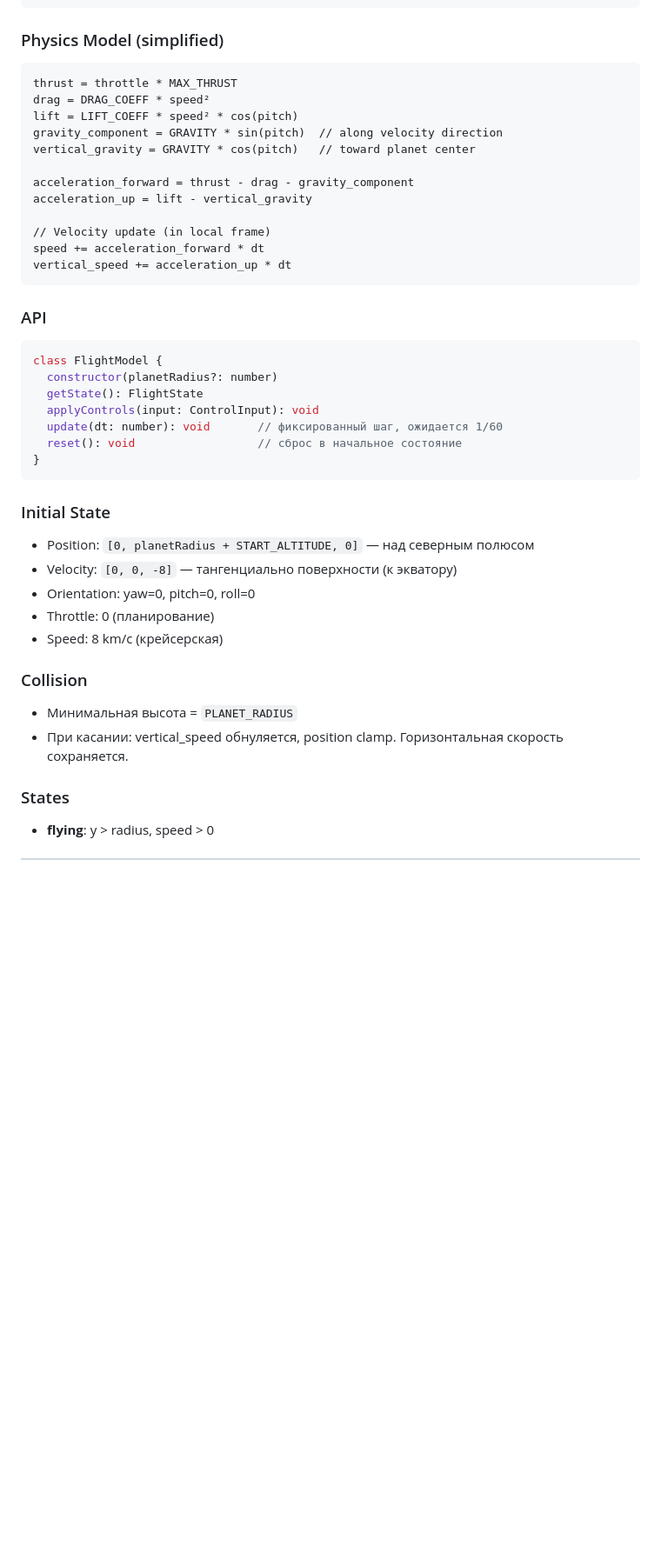
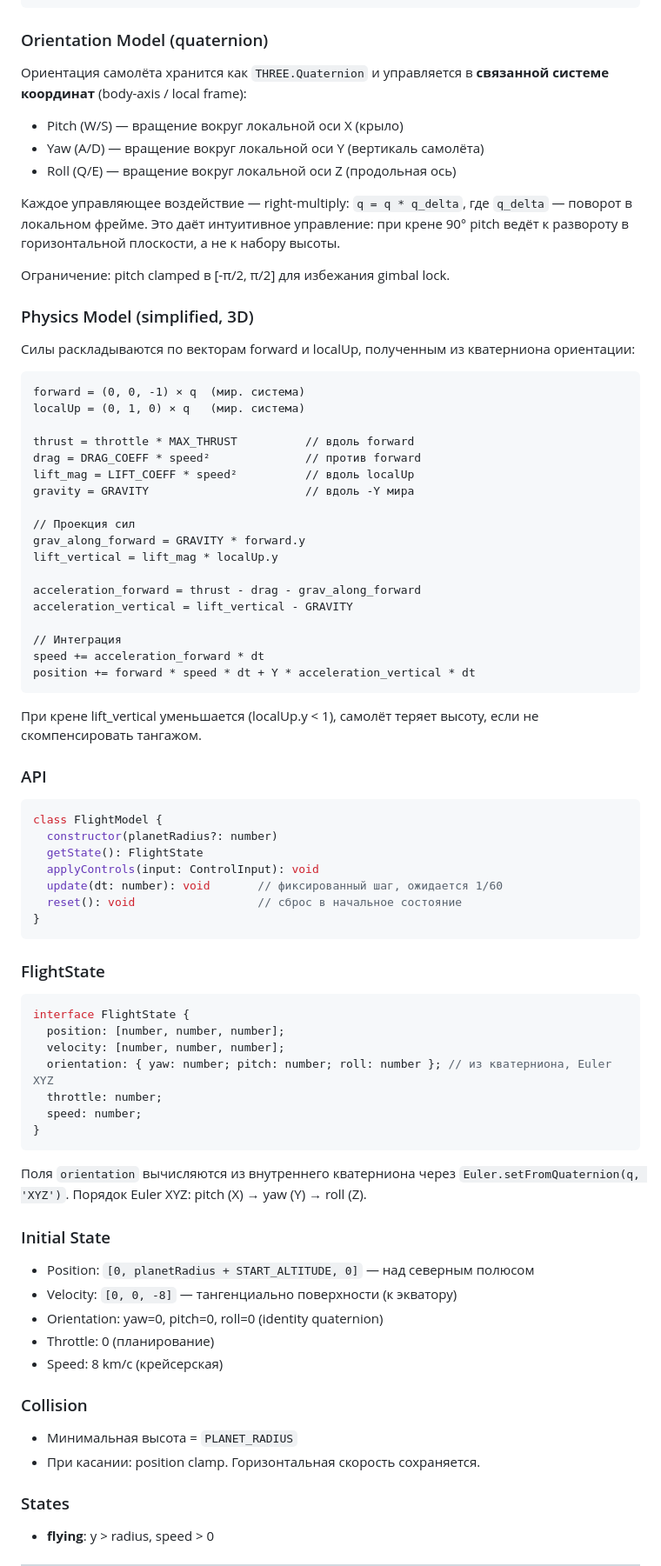
Before and after one commit to yamshchikoff/vibe-planet, a Markdown page: docs/specs.md, the part around the change. Shown at 87% size. Rendered like a GitHub page; blank space fills up the shorter version.

Commit message:
docs: body-axis quaternion orientation in FlightModel spec

````diff
--- a/docs/specs.md
+++ b/docs/specs.md
@@ -153,22 +153,46 @@ PLANET_RADIUS = 6371
 START_ALTITUDE = 2 (km)
 ```
 
-### Physics Model (simplified)
+### Orientation Model (quaternion)
+
+Ориентация самолёта хранится как `THREE.Quaternion` и управляется в **связанной системе координат** (body-axis / local frame):
+
+- Pitch (W/S) — вращение вокруг локальной оси X (крыло)
+- Yaw (A/D) — вращение вокруг локальной оси Y (вертикаль самолёта)
+- Roll (Q/E) — вращение вокруг локальной оси Z (продольная ось)
+
+Каждое управляющее воздействие — right-multiply: `q = q * q_delta`, где `q_delta` — поворот в локальном фрейме.
+Это даёт интуитивное управление: при крене 90° pitch ведёт к развороту в горизонтальной плоскости, а не к набору высоты.
+
+Ограничение: pitch clamped в [-π/2, π/2] для избежания gimbal lock.
+
+### Physics Model (simplified, 3D)
+
+Силы раскладываются по векторам forward и localUp, полученным из кватерниона ориентации:
 
 ```
-thrust = throttle * MAX_THRUST
-drag = DRAG_COEFF * speed²
-lift = LIFT_COEFF * speed² * cos(pitch)
-gravity_component = GRAVITY * sin(pitch)  // along velocity direction
-vertical_gravity = GRAVITY * cos(pitch)   // toward planet center
+forward = (0, 0, -1) × q  (мир. система)
+localUp = (0, 1, 0) × q   (мир. система)
 
-acceleration_forward = thrust - drag - gravity_component
-acceleration_up = lift - vertical_gravity
+thrust = throttle * MAX_THRUST          // вдоль forward
+drag = DRAG_COEFF * speed²              // против forward
+lift_mag = LIFT_COEFF * speed²          // вдоль localUp
+gravity = GRAVITY                       // вдоль -Y мира
 
-// Velocity update (in local frame)
+// Проекция сил
+grav_along_forward = GRAVITY * forward.y
+lift_vertical = lift_mag * localUp.y
+
+acceleration_forward = thrust - drag - grav_along_forward
+acceleration_vertical = lift_vertical - GRAVITY
+
+// Интеграция
 speed += acceleration_forward * dt
-vertical_speed += acceleration_up * dt
+position += forward * speed * dt + Y * acceleration_vertical * dt
 ```
+
+При крене lift_vertical уменьшается (localUp.y < 1), самолёт теряет высоту,
+если не скомпенсировать тангажом.
 
 ### API
 
@@ -182,16 +206,31 @@ class FlightModel {
 }
 ```
 
+### FlightState
+
+```ts
+interface FlightState {
+  position: [number, number, number];
+  velocity: [number, number, number];
+  orientation: { yaw: number; pitch: number; roll: number }; // из кватерниона, Euler XYZ
+  throttle: number;
+  speed: number;
+}
+```
+
+Поля `orientation` вычисляются из внутреннего кватерниона через `Euler.setFromQuaternion(q, 'XYZ')`.
+Порядок Euler XYZ: pitch (X) → yaw (Y) → roll (Z).
+
 ### Initial State
 - Position: `[0, planetRadius + START_ALTITUDE, 0]` — над северным полюсом
 - Velocity: `[0, 0, -8]` — тангенциально поверхности (к экватору)
-- Orientation: yaw=0, pitch=0, roll=0
+- Orientation: yaw=0, pitch=0, roll=0 (identity quaternion)
 - Throttle: 0 (планирование)
 - Speed: 8 km/с (крейсерская)
 
 ### Collision
 - Минимальная высота = `PLANET_RADIUS`
-- При касании: vertical_speed обнуляется, position clamp. Горизонтальная скорость сохраняется.
+- При касании: position clamp. Горизонтальная скорость сохраняется.
 
 ### States
 - **flying**: y > radius, speed > 0
````
Also changed, not shown: docs/architecture.md (+3 -1 lines).
